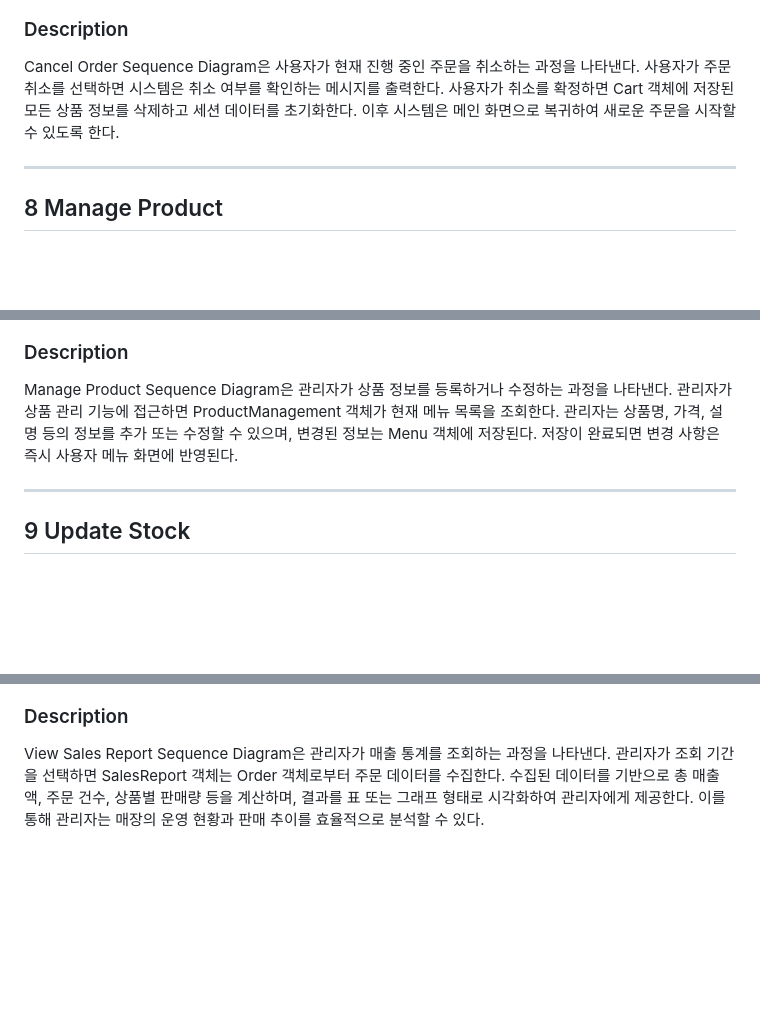
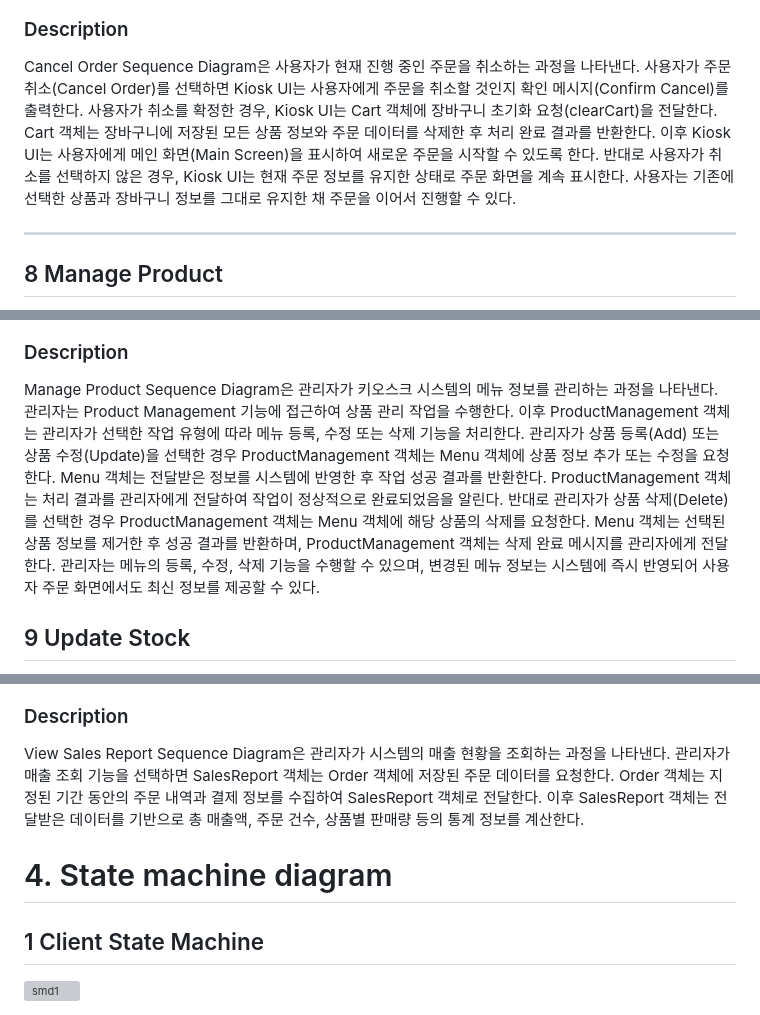
Before and after one commit to huijeong211/Kiosk, a Markdown page: Design_[22411967_류희정].md, 3 parts joined by grey strips. Rendered like a GitHub page; blank space fills up the shorter version; grey boxes are pictures that could not be loaded.

Commit message:
Revise sequence diagrams and descriptions in design doc
Updated sequence diagrams and descriptions for the Beverage Kiosk System, enhancing clarity and detail in user interactions.

```diff
--- a/Design_[22411967_류희정].md
+++ b/Design_[22411967_류희정].md
@@ -128,7 +135,9 @@ Print Receipt Sequence Diagram은 결제 완료 후 영수증을 생성하고
 
 ### Description
 
-Cancel Order Sequence Diagram은 사용자가 현재 진행 중인 주문을 취소하는 과정을 나타낸다. 사용자가 주문 취소를 선택하면 시스템은 취소 여부를 확인하는 메시지를 출력한다. 사용자가 취소를 확정하면 Cart 객체에 저장된 모든 상품 정보를 삭제하고 세션 데이터를 초기화한다. 이후 시스템은 메인 화면으로 복귀하여 새로운 주문을 시작할 수 있도록 한다.
+Cancel Order Sequence Diagram은 사용자가 현재 진행 중인 주문을 취소하는 과정을 나타낸다. 사용자가 주문 취소(Cancel Order)를 선택하면 Kiosk UI는 사용자에게 주문을 취소할 것인지 확인 메시지(Confirm Cancel)를 출력한다.
+사용자가 취소를 확정한 경우, Kiosk UI는 Cart 객체에 장바구니 초기화 요청(clearCart)을 전달한다. Cart 객체는 장바구니에 저장된 모든 상품 정보와 주문 데이터를 삭제한 후 처리 완료 결과를 반환한다. 이후 Kiosk UI는 사용자에게 메인 화면(Main Screen)을 표시하여 새로운 주문을 시작할 수 있도록 한다.
+반대로 사용자가 취소를 선택하지 않은 경우, Kiosk UI는 현재 주문 정보를 유지한 상태로 주문 화면을 계속 표시한다. 사용자는 기존에 선택한 상품과 장바구니 정보를 그대로 유지한 채 주문을 이어서 진행할 수 있다.
 
 ---
 
@@ -138,9 +148,12 @@ Cancel Order Sequence Diagram은 사용자가 현재 진행 중인 주문을 취
 
 ### Description
 
-Manage Product Sequence Diagram은 관리자가 상품 정보를 등록하거나 수정하는 과정을 나타낸다. 관리자가 상품 관리 기능에 접근하면 ProductManagement 객체가 현재 메뉴 목록을 조회한다. 관리자는 상품명, 가격, 설명 등의 정보를 추가 또는 수정할 수 있으며, 변경된 정보는 Menu 객체에 저장된다. 저장이 완료되면 변경 사항은 즉시 사용자 메뉴 화면에 반영된다.
+Manage Product Sequence Diagram은 관리자가 키오스크 시스템의 메뉴 정보를 관리하는 과정을 나타낸다. 관리자는 Product Management 기능에 접근하여 상품 관리 작업을 수행한다. 이후 ProductManagement 객체는 관리자가 선택한 작업 유형에 따라 메뉴 등록, 수정 또는 삭제 기능을 처리한다.
+관리자가 상품 등록(Add) 또는 상품 수정(Update)을 선택한 경우 ProductManagement 객체는 Menu 객체에 상품 정보 추가 또는 수정을 요청한다. Menu 객체는 전달받은 정보를 시스템에 반영한 후 작업 성공 결과를 반환한다. ProductManagement 객체는 처리 결과를 관리자에게 전달하여 작업이 정상적으로 완료되었음을 알린다.
+반대로 관리자가 상품 삭제(Delete)를 선택한 경우 ProductManagement 객체는 Menu 객체에 해당 상품의 삭제를 요청한다. Menu 객체는 선택된 상품 정보를 제거한 후 성공 결과를 반환하며, ProductManagement 객체는 삭제 완료 메시지를 관리자에게 전달한다.
+관리자는 메뉴의 등록, 수정, 삭제 기능을 수행할 수 있으며, 변경된 메뉴 정보는 시스템에 즉시 반영되어 사용자 주문 화면에서도 최신 정보를 제공할 수 있다.
 
----
+
 
 ## 9 Update Stock
 
@@ -158,4 +173,10 @@ Update Stock Sequence Diagram은 관리자가 재고 수량을 변경하는 과
 
 ### Description
 
-View Sales Report Sequence Diagram은 관리자가 매출 통계를 조회하는 과정을 나타낸다. 관리자가 조회 기간을 선택하면 SalesReport 객체는 Order 객체로부터 주문 데이터를 수집한다. 수집된 데이터를 기반으로 총 매출액, 주문 건수, 상품별 판매량 등을 계산하며, 결과를 표 또는 그래프 형태로 시각화하여 관리자에게 제공한다. 이를 통해 관리자는 매장의 운영 현황과 판매 추이를 효율적으로 분석할 수 있다.
+View Sales Report Sequence Diagram은 관리자가 시스템의 매출 현황을 조회하는 과정을 나타낸다. 관리자가 매출 조회 기능을 선택하면 SalesReport 객체는 Order 객체에 저장된 주문 데이터를 요청한다. Order 객체는 지정된 기간 동안의 주문 내역과 결제 정보를 수집하여 SalesReport 객체로 전달한다. 이후 SalesReport 객체는 전달받은 데이터를 기반으로 총 매출액, 주문 건수, 상품별 판매량 등의 통계 정보를 계산한다.
+
+# 4. State machine diagram
+
+## 1 Client State Machine
+
+<img width="1383" height="805" alt="smd1" src="https://github.com/user-attachments/assets/0020a6b1-4652-4062-b5f2-28b9fcee1111" />
```
Also changed, not shown: other parts of Design_[22411967_류희정].md (+27 -17 lines).
